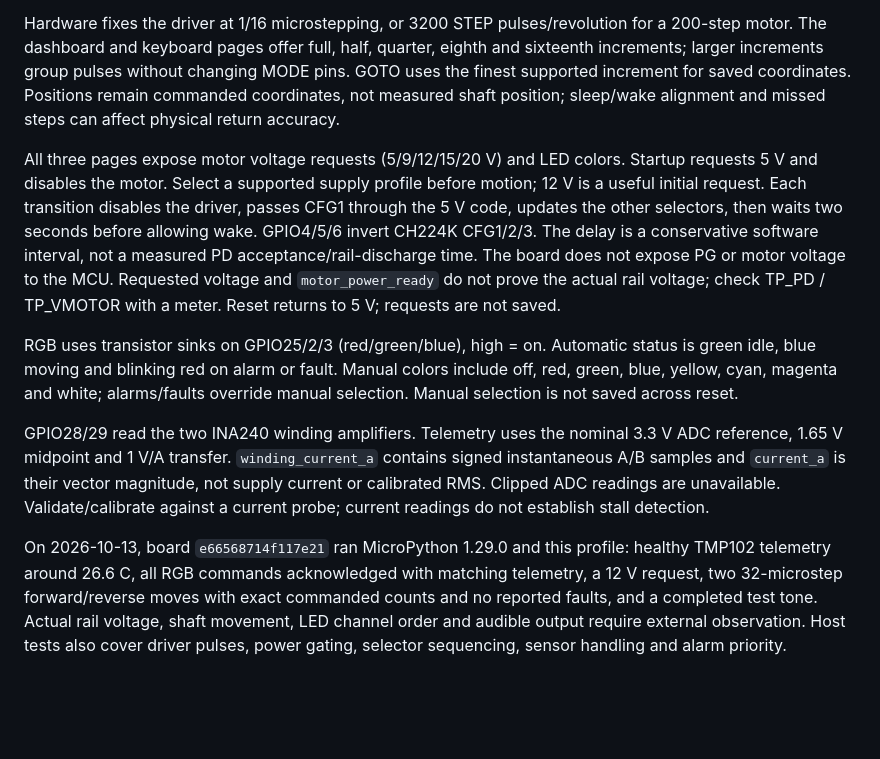
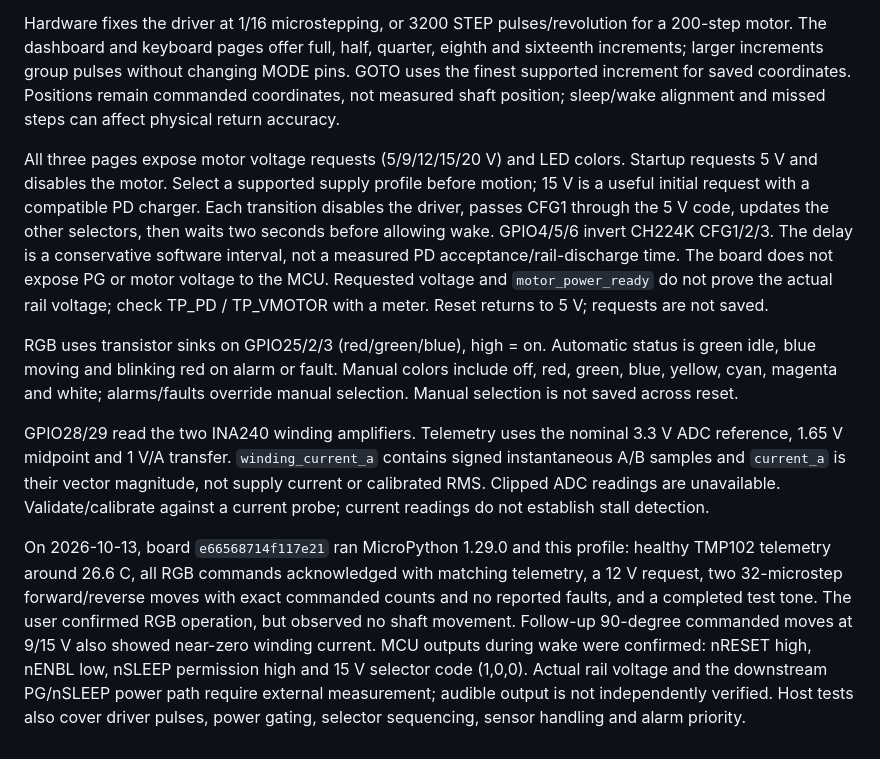
Before and after one commit to tscircuit/motor-driver-firmware, a Markdown page: README.md, the part around the change. Drawn GitHub-style; blank space fills up the shorter version.

Commit message:
Record observed board validation and pending power-path diagnosis

```diff
--- a/README.md
+++ b/README.md
@@ -163,10 +163,10 @@ The latest board uses STEP 18, DIR 19, nRESET 20, nENBL 21, USB-PD gated nSLEEP
 
 Hardware fixes the driver at 1/16 microstepping, or 3200 STEP pulses/revolution for a 200-step motor. The dashboard and keyboard pages offer full, half, quarter, eighth and sixteenth increments; larger increments group pulses without changing MODE pins. GOTO uses the finest supported increment for saved coordinates. Positions remain commanded coordinates, not measured shaft position; sleep/wake alignment and missed steps can affect physical return accuracy.
 
-All three pages expose motor voltage requests (5/9/12/15/20 V) and LED colors. Startup requests 5 V and disables the motor. Select a supported supply profile before motion; 12 V is a useful initial request. Each transition disables the driver, passes CFG1 through the 5 V code, updates the other selectors, then waits two seconds before allowing wake. GPIO4/5/6 invert CH224K CFG1/2/3. The delay is a conservative software interval, not a measured PD acceptance/rail-discharge time. The board does not expose PG or motor voltage to the MCU. Requested voltage and `motor_power_ready` do not prove the actual rail voltage; check TP_PD / TP_VMOTOR with a meter. Reset returns to 5 V; requests are not saved.
+All three pages expose motor voltage requests (5/9/12/15/20 V) and LED colors. Startup requests 5 V and disables the motor. Select a supported supply profile before motion; 15 V is a useful initial request with a compatible PD charger. Each transition disables the driver, passes CFG1 through the 5 V code, updates the other selectors, then waits two seconds before allowing wake. GPIO4/5/6 invert CH224K CFG1/2/3. The delay is a conservative software interval, not a measured PD acceptance/rail-discharge time. The board does not expose PG or motor voltage to the MCU. Requested voltage and `motor_power_ready` do not prove the actual rail voltage; check TP_PD / TP_VMOTOR with a meter. Reset returns to 5 V; requests are not saved.
 
 RGB uses transistor sinks on GPIO25/2/3 (red/green/blue), high = on. Automatic status is green idle, blue moving and blinking red on alarm or fault. Manual colors include off, red, green, blue, yellow, cyan, magenta and white; alarms/faults override manual selection. Manual selection is not saved across reset.
 
 GPIO28/29 read the two INA240 winding amplifiers. Telemetry uses the nominal 3.3 V ADC reference, 1.65 V midpoint and 1 V/A transfer. `winding_current_a` contains signed instantaneous A/B samples and `current_a` is their vector magnitude, not supply current or calibrated RMS. Clipped ADC readings are unavailable. Validate/calibrate against a current probe; current readings do not establish stall detection.
 
-On 2026-10-13, board `e66568714f117e21` ran MicroPython 1.29.0 and this profile: healthy TMP102 telemetry around 26.6 C, all RGB commands acknowledged with matching telemetry, a 12 V request, two 32-microstep forward/reverse moves with exact commanded counts and no reported faults, and a completed test tone. Actual rail voltage, shaft movement, LED channel order and audible output require external observation. Host tests also cover driver pulses, power gating, selector sequencing, sensor handling and alarm priority.
+On 2026-10-13, board `e66568714f117e21` ran MicroPython 1.29.0 and this profile: healthy TMP102 telemetry around 26.6 C, all RGB commands acknowledged with matching telemetry, a 12 V request, two 32-microstep forward/reverse moves with exact commanded counts and no reported faults, and a completed test tone. The user confirmed RGB operation, but observed no shaft movement. Follow-up 90-degree commanded moves at 9/15 V also showed near-zero winding current. MCU outputs during wake were confirmed: nRESET high, nENBL low, nSLEEP permission high and 15 V selector code (1,0,0). Actual rail voltage and the downstream PG/nSLEEP power path require external measurement; audible output is not independently verified. Host tests also cover driver pulses, power gating, selector sequencing, sensor handling and alarm priority.
```
